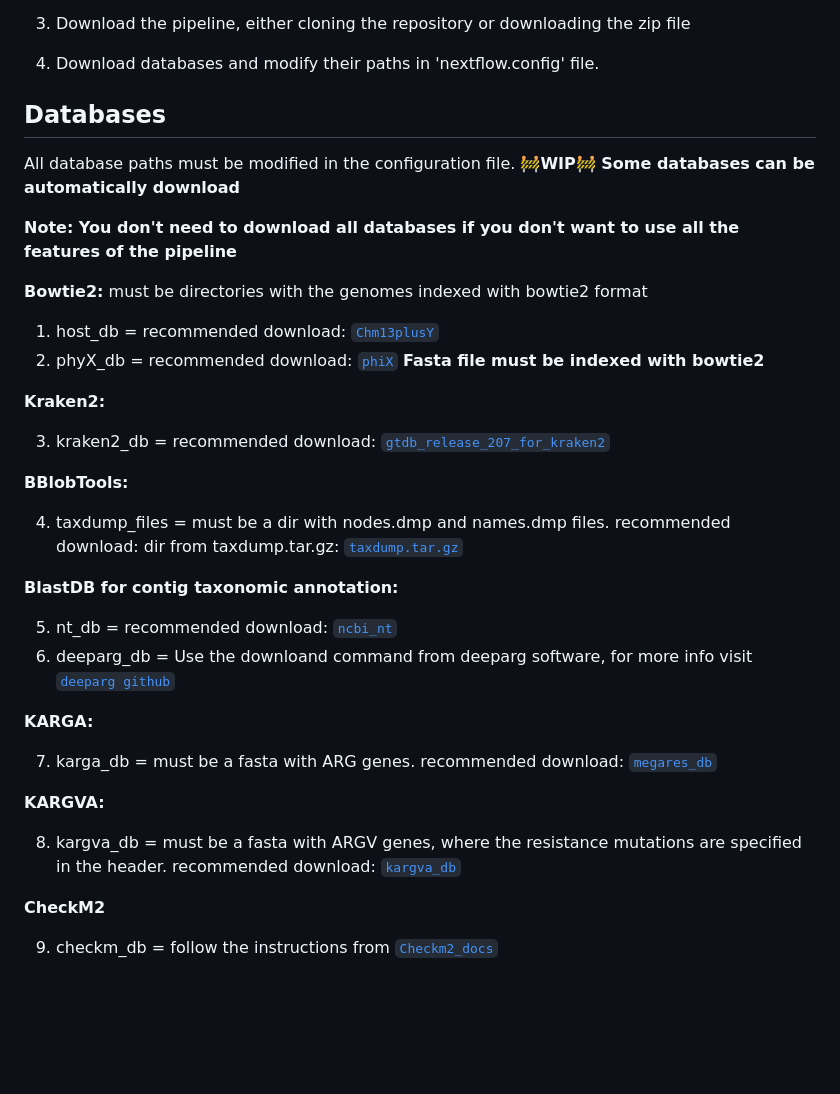
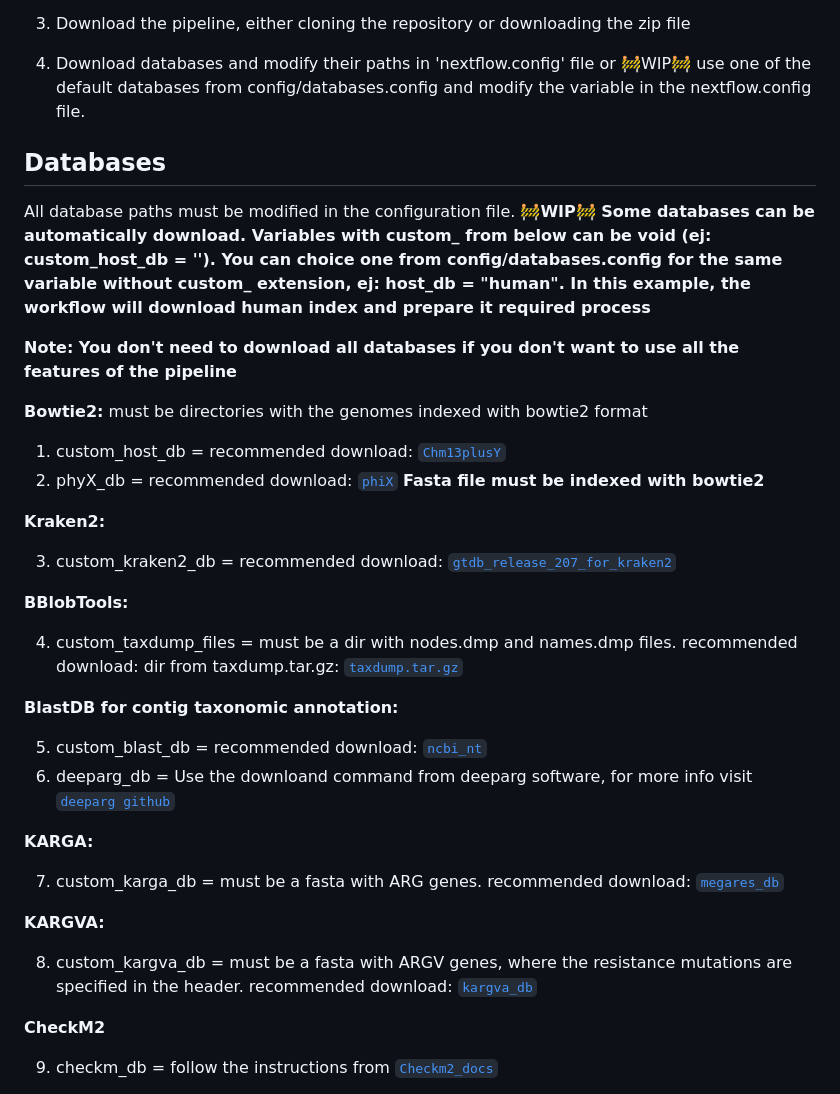
Before and after one commit to gene2dis/BugBuster, a Markdown page: README.md, the part around the change. GitHub-like rendering; blank space fills up the shorter version.

```diff
--- a/README.md
+++ b/README.md
@@ -76,38 +76,39 @@ sudo docker run hello-world
 
 3. Download the pipeline, either cloning the repository or downloading the zip file
 
-4. Download databases and modify their paths in 'nextflow.config' file.
+4. Download databases and modify their paths in 'nextflow.config' file or 🚧WIP🚧 use one of the default databases from config/databases.config and modify the variable in the nextflow.config file.
 
 ## Databases
 
-All database paths must be modified in the configuration file. **🚧WIP🚧 Some databases can be automatically download**
+All database paths must be modified in the configuration file.
+**🚧WIP🚧 Some databases can be automatically download. Variables with custom_ from below can be void (ej: custom_host_db = ''). You can choice one from config/databases.config for the same variable without custom_ extension, ej: host_db = "human". In this example, the workflow will download human index and prepare it required process**
 
 **Note: You don't need to download all databases if you don't want to use all the features of the pipeline**
 
 **Bowtie2:** must be directories with the genomes indexed with bowtie2 format
-1. host_db = recommended download: [`Chm13plusY`](https://genome-idx.s3.amazonaws.com/bt/chm13.draft_v1.0_plusY.zip)
+1. custom_host_db = recommended download: [`Chm13plusY`](https://genome-idx.s3.amazonaws.com/bt/chm13.draft_v1.0_plusY.zip)
 2. phyX_db = recommended download: [`phiX`](https://www.ncbi.nlm.nih.gov/nuccore/J02482.1?report=fasta) **Fasta file must be indexed with bowtie2**
 
 **Kraken2:**
 
-3. kraken2_db = recommended download: [`gtdb_release_207_for_kraken2`](http://ftp.tue.mpg.de/ebio/projects/struo2/GTDB_release207/)
+3. custom_kraken2_db = recommended download: [`gtdb_release_207_for_kraken2`](http://ftp.tue.mpg.de/ebio/projects/struo2/GTDB_release207/)
 
 **BBlobTools:**
 
-4. taxdump_files = must be a dir with nodes.dmp and names.dmp files. recommended download: dir from taxdump.tar.gz: [`taxdump.tar.gz`](https://ftp.ncbi.nlm.nih.gov/pub/taxonomy/taxdump.tar.gz)
+4. custom_taxdump_files = must be a dir with nodes.dmp and names.dmp files. recommended download: dir from taxdump.tar.gz: [`taxdump.tar.gz`](https://ftp.ncbi.nlm.nih.gov/pub/taxonomy/taxdump.tar.gz)
 
 **BlastDB for contig taxonomic annotation:**
 
-5. nt_db = recommended download: [`ncbi_nt`](https://ftp.ncbi.nlm.nih.gov/blast/db/)
+5. custom_blast_db = recommended download: [`ncbi_nt`](https://ftp.ncbi.nlm.nih.gov/blast/db/)
 6. deeparg_db = Use the downloand command from deeparg software, for more info visit [`deeparg github`](https://github.com/gaarangoa/deeparg)
 
 **KARGA:**
 
-7. karga_db = must be a fasta with ARG genes. recommended download: [`megares_db`](https://www.meglab.org/downloads/megares_v3.00/megares_database_v3.00.fasta)
+7. custom_karga_db = must be a fasta with ARG genes. recommended download: [`megares_db`](https://www.meglab.org/downloads/megares_v3.00/megares_database_v3.00.fasta)
 
 **KARGVA:**
 
-8. kargva_db = must be a fasta with ARGV genes, where the resistance mutations are specified in the header. recommended download: [`kargva_db`](https://github.com/DataIntellSystLab/KARGVA/blob/main/kargva_db_v5.fasta)
+8. custom_kargva_db = must be a fasta with ARGV genes, where the resistance mutations are specified in the header. recommended download: [`kargva_db`](https://github.com/DataIntellSystLab/KARGVA/blob/main/kargva_db_v5.fasta)
 
 **CheckM2**
 
```
